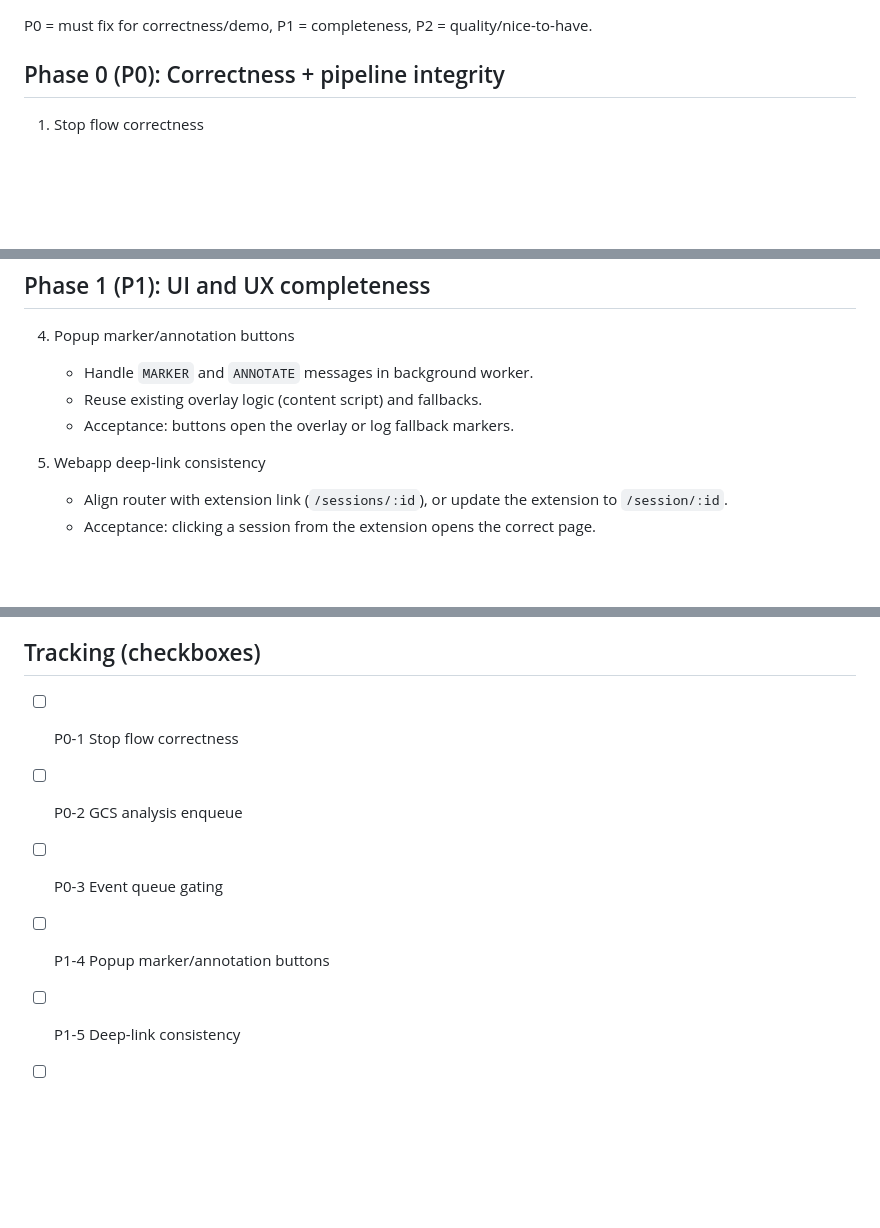
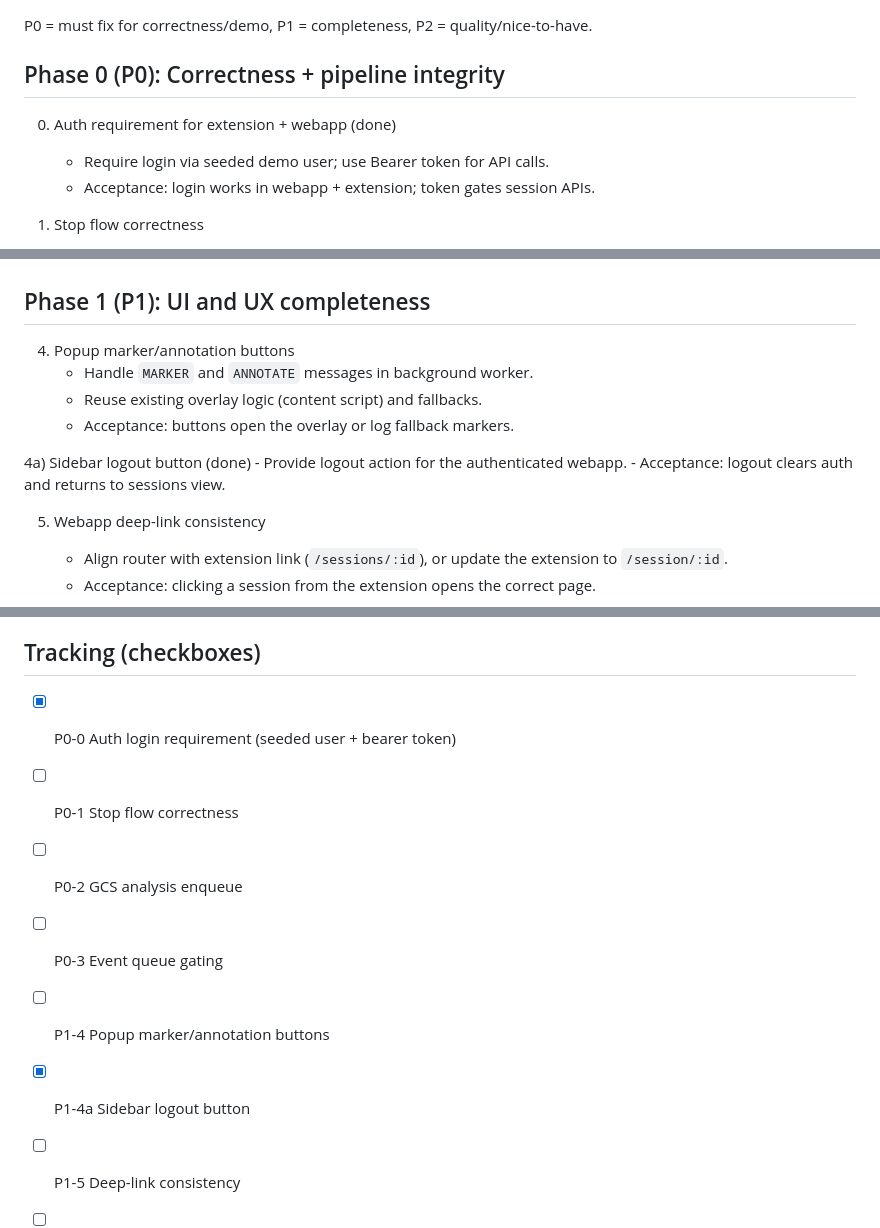
Before and after one commit to fikri2992/qa-assist, a Markdown page: plan/12-implementation-plan.md, 3 parts joined by grey strips. Drawn GitHub-style; blank space fills up the shorter version.

```diff
--- a/plan/12-implementation-plan.md
+++ b/plan/12-implementation-plan.md
@@ -6,6 +6,10 @@ Goal: close critical gaps, align CHECKLIST.md with reality, and deliver a comple
 P0 = must fix for correctness/demo, P1 = completeness, P2 = quality/nice-to-have.
 
 ## Phase 0 (P0): Correctness + pipeline integrity
+0) Auth requirement for extension + webapp (done)
+   - Require login via seeded demo user; use Bearer token for API calls.
+   - Acceptance: login works in webapp + extension; token gates session APIs.
+
 1) Stop flow correctness
    - Fix extension stop flow so `/sessions/:id/stop` is always called before clearing `sessionId`.
    - Ensure the final event batch is flushed and the last chunk is fully uploaded before stop.
@@ -26,6 +30,10 @@ P0 = must fix for correctness/demo, P1 = completeness, P2 = quality/nice-to-have
    - Handle `MARKER` and `ANNOTATE` messages in background worker.
    - Reuse existing overlay logic (content script) and fallbacks.
    - Acceptance: buttons open the overlay or log fallback markers.
+
+4a) Sidebar logout button (done)
+    - Provide logout action for the authenticated webapp.
+    - Acceptance: logout clears auth and returns to sessions view.
 
 5) Webapp deep-link consistency
    - Align router with extension link (`/sessions/:id`), or update the extension to `/session/:id`.
@@ -69,10 +77,12 @@ P0 = must fix for correctness/demo, P1 = completeness, P2 = quality/nice-to-have
 - UI checks: extension buttons, deep links, annotation overlay, status styling.
 
 ## Tracking (checkboxes)
+- [x] P0-0 Auth login requirement (seeded user + bearer token)
 - [ ] P0-1 Stop flow correctness
 - [ ] P0-2 GCS analysis enqueue
 - [ ] P0-3 Event queue gating
 - [ ] P1-4 Popup marker/annotation buttons
+- [x] P1-4a Sidebar logout button
 - [ ] P1-5 Deep-link consistency
 - [ ] P1-6 Annotation overlay in playback
 - [ ] P1-7 Status mapping
```
Also changed, not shown: CHECKLIST.md (+6 -0 lines).
